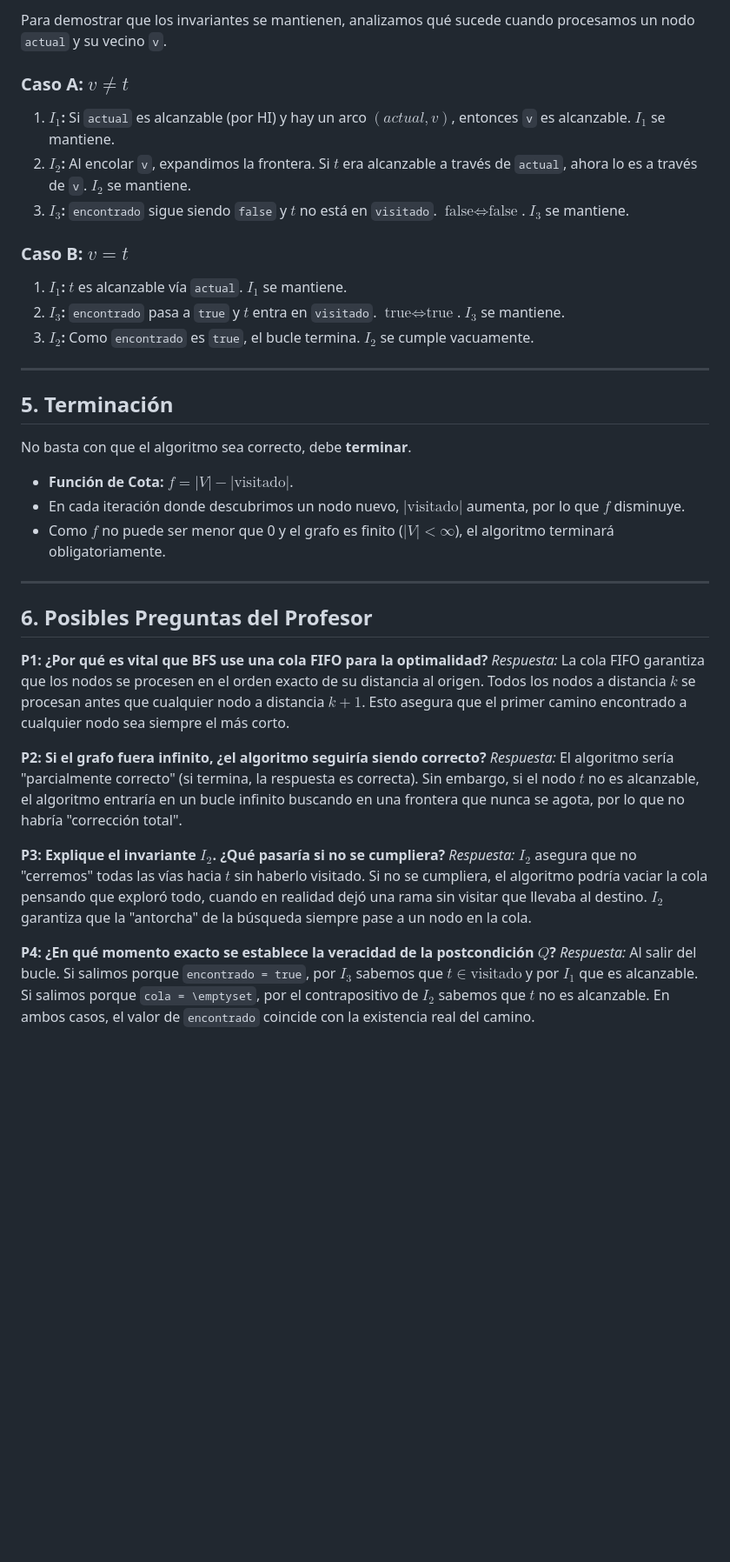
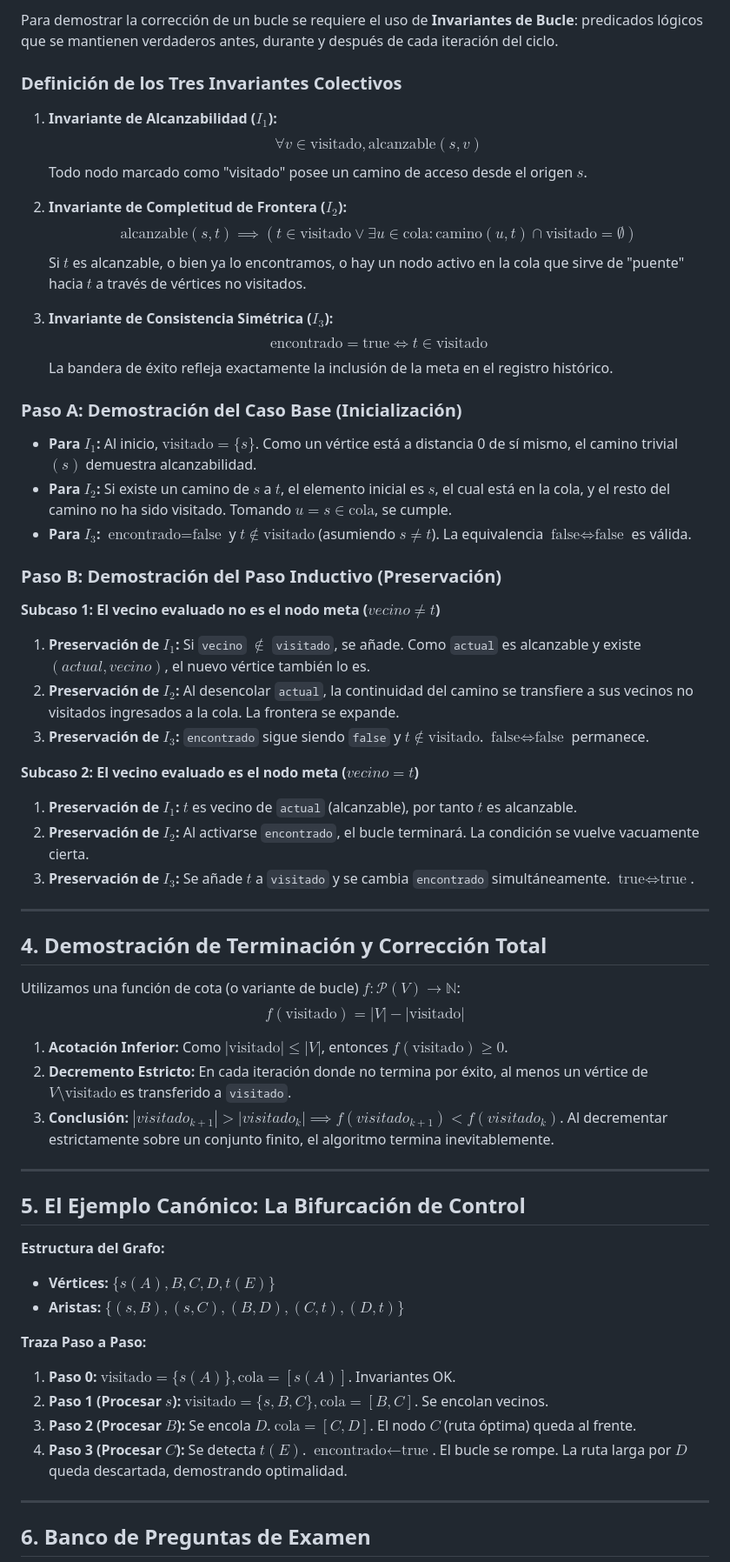
Before and after one commit to ArrozConPollo7/Exposici-n, a Markdown page: GUIA_ESTUDIO_BFS_HOARE.md, the part around one of its changes. Shown at 87% size. Drawn GitHub-style; blank space fills up the shorter version.

```diff
--- a/GUIA_ESTUDIO_BFS_HOARE.md
+++ b/GUIA_ESTUDIO_BFS_HOARE.md
@@ -49,38 +70,63 @@ $$\text{encontrado} \iff (t \in \text{visitado})$$
 
-Para demostrar que los invariantes se mantienen, analizamos qué sucede cuando procesamos un nodo `actual` y su vecino `v`.
+Para demostrar la corrección de un bucle se requiere el uso de **Invariantes de Bucle**: predicados lógicos que se mantienen verdaderos antes, durante y después de cada iteración del ciclo.
 
-### Caso A: $v \neq t$
-1. **$I_1$:** Si `actual` es alcanzable (por HI) y hay un arco $(actual, v)$, entonces `v` es alcanzable. $I_1$ se mantiene.
-2. **$I_2$:** Al encolar `v`, expandimos la frontera. Si $t$ era alcanzable a través de `actual`, ahora lo es a través de `v`. $I_2$ se mantiene.
-3. **$I_3$:** `encontrado` sigue siendo `false` y $t$ no está en `visitado`. $\text{false} \iff \text{false}$. $I_3$ se mantiene.
+### Definición de los Tres Invariantes Colectivos
 
-### Caso B: $v = t$
-1. **$I_1$:** $t$ es alcanzable vía `actual`. $I_1$ se mantiene.
-2. **$I_3$:** `encontrado` pasa a `true` y $t$ entra en `visitado`. $\text{true} \iff \text{true}$. $I_3$ se mantiene.
-3. **$I_2$:** Como `encontrado` es `true`, el bucle termina. $I_2$ se cumple vacuamente.
+1.  **Invariante de Alcanzabilidad ($I_1$):**
+    $$\forall v \in \text{visitado}, \text{alcanzable}(s, v)$$
+    Todo nodo marcado como "visitado" posee un camino de acceso desde el origen $s$.
+
+2.  **Invariante de Completitud de Frontera ($I_2$):**
+    $$\text{alcanzable}(s, t) \implies (t \in \text{visitado} \lor \exists u \in \text{cola} : \text{camino}(u, t) \cap \text{visitado} = \emptyset)$$
+    Si $t$ es alcanzable, o bien ya lo encontramos, o hay un nodo activo en la cola que sirve de "puente" hacia $t$ a través de vértices no visitados.
+
+3.  **Invariante de Consistencia Simétrica ($I_3$):**
+    $$\text{encontrado} = \text{true} \iff t \in \text{visitado}$$
+    La bandera de éxito refleja exactamente la inclusión de la meta en el registro histórico.
+
+### Paso A: Demostración del Caso Base (Inicialización)
+*   **Para $I_1$:** Al inicio, $\text{visitado} = \{s\}$. Como un vértice está a distancia 0 de sí mismo, el camino trivial $(s)$ demuestra alcanzabilidad.
+*   **Para $I_2$:** Si existe un camino de $s$ a $t$, el elemento inicial es $s$, el cual está en la cola, y el resto del camino no ha sido visitado. Tomando $u = s \in \text{cola}$, se cumple.
+*   **Para $I_3$:** $\text{encontrado} = \text{false}$ y $t \notin \text{visitado}$ (asumiendo $s \neq t$). La equivalencia $\text{false} \iff \text{false}$ es válida.
+
+### Paso B: Demostración del Paso Inductivo (Preservación)
+
+**Subcaso 1: El vecino evaluado no es el nodo meta ($vecino \neq t$)**
+1.  **Preservación de $I_1$:** Si `vecino` $\notin$ `visitado`, se añade. Como `actual` es alcanzable y existe $(actual, vecino)$, el nuevo vértice también lo es.
+2.  **Preservación de $I_2$:** Al desencolar `actual`, la continuidad del camino se transfiere a sus vecinos no visitados ingresados a la cola. La frontera se expande.
+3.  **Preservación de $I_3$:** `encontrado` sigue siendo `false` y $t \notin \text{visitado}$. $\text{false} \iff \text{false}$ permanece.
+
+**Subcaso 2: El vecino evaluado es el nodo meta ($vecino = t$)**
+1.  **Preservación de $I_1$:** $t$ es vecino de `actual` (alcanzable), por tanto $t$ es alcanzable.
+2.  **Preservación de $I_2$:** Al activarse `encontrado`, el bucle terminará. La condición se vuelve vacuamente cierta.
+3.  **Preservación de $I_3$:** Se añade $t$ a `visitado` y se cambia `encontrado` simultáneamente. $\text{true} \iff \text{true}$.
 
 ---
 
-## 5. Terminación
+## 4. Demostración de Terminación y Corrección Total
 
-No basta con que el algoritmo sea correcto, debe **terminar**.
-- **Función de Cota:** $f = |V| - |\text{visitado}|$.
-- En cada iteración donde descubrimos un nodo nuevo, $|\text{visitado}|$ aumenta, por lo que $f$ disminuye.
-- Como $f$ no puede ser menor que 0 y el grafo es finito ($|V| < \infty$), el algoritmo terminará obligatoriamente.
+Utilizamos una función de cota (o variante de bucle) $f: \mathcal{P}(V) \to \mathbb{N}$:
+$$f(\text{visitado}) = |V| - |\text{visitado}|$$
+
+1.  **Acotación Inferior:** Como $|\text{visitado}| \le |V|$, entonces $f(\text{visitado}) \ge 0$.
+2.  **Decremento Estricto:** En cada iteración donde no termina por éxito, al menos un vértice de $V \setminus \text{visitado}$ es transferido a `visitado`.
+3.  **Conclusión:** $|visitado_{k+1}| > |visitado_k| \implies f(visitado_{k+1}) < f(visitado_k)$. Al decrementar estrictamente sobre un conjunto finito, el algoritmo termina inevitablemente.
 
 ---
 
-## 6. Posibles Preguntas del Profesor
+## 5. El Ejemplo Canónico: La Bifurcación de Control
 
-**P1: ¿Por qué es vital que BFS use una cola FIFO para la optimalidad?**
-*Respuesta:* La cola FIFO garantiza que los nodos se procesen en el orden exacto de su distancia al origen. Todos los nodos a distancia $k$ se procesan antes que cualquier nodo a distancia $k+1$. Esto asegura que el primer camino encontrado a cualquier nodo sea siempre el más corto.
+**Estructura del Grafo:**
+*   **Vértices:** $\{s(A), B, C, D, t(E)\}$
+*   **Aristas:** $\{(s, B), (s, C), (B, D), (C, t), (D, t)\}$
 
-**P2: Si el grafo fuera infinito, ¿el algoritmo seguiría siendo correcto?**
-*Respuesta:* El algoritmo sería "parcialmente correcto" (si termina, la respuesta es correcta). Sin embargo, si el nodo $t$ no es alcanzable, el algoritmo entraría en un bucle infinito buscando en una frontera que nunca se agota, por lo que no habría "corrección total".
+**Traza Paso a Paso:**
+1.  **Paso 0:** $\text{visitado}=\{s(A)\}, \text{cola}=[s(A)]$. Invariantes OK.
+2.  **Paso 1 (Procesar $s$):** $\text{visitado}=\{s, B, C\}, \text{cola}=[B, C]$. Se encolan vecinos.
+3.  **Paso 2 (Procesar $B$):** Se encola $D$. $\text{cola}=[C, D]$. El nodo $C$ (ruta óptima) queda al frente.
+4.  **Paso 3 (Procesar $C$):** Se detecta $t(E)$. $\text{encontrado} \gets \text{true}$. El bucle se rompe. La ruta larga por $D$ queda descartada, demostrando optimalidad.
 
-**P3: Explique el invariante $I_2$. ¿Qué pasaría si no se cumpliera?**
-*Respuesta:* $I_2$ asegura que no "cerremos" todas las vías hacia $t$ sin haberlo visitado. Si no se cumpliera, el algoritmo podría vaciar la cola pensando que exploró todo, cuando en realidad dejó una rama sin visitar que llevaba al destino. $I_2$ garantiza que la "antorcha" de la búsqueda siempre pase a un nodo en la cola.
+---
 
-**P4: ¿En qué momento exacto se establece la veracidad de la postcondición $Q$?**
-*Respuesta:* Al salir del bucle. Si salimos porque `encontrado = true`, por $I_3$ sabemos que $t \in \text{visitado}$ y por $I_1$ que es alcanzable. Si salimos porque `cola = \emptyset`, por el contrapositivo de $I_2$ sabemos que $t$ no es alcanzable. En ambos casos, el valor de `encontrado` coincide con la existencia real del camino.
+## 6. Banco de Preguntas de Examen
 
```
Also changed, not shown: other parts of GUIA_ESTUDIO_BFS_HOARE.md (+77 -35 lines).
